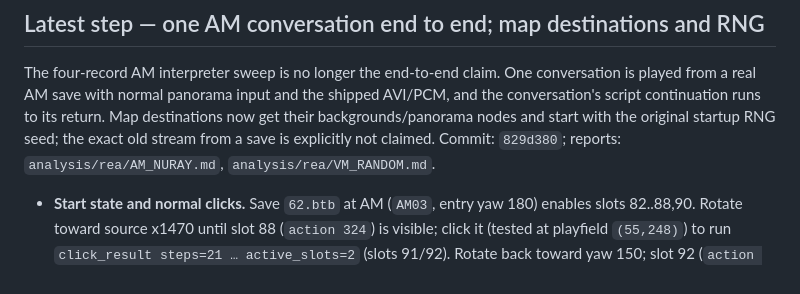
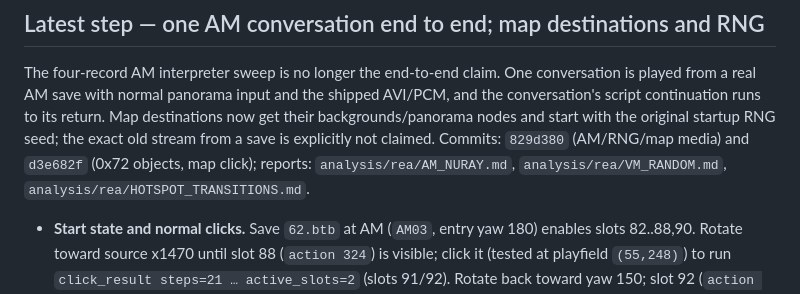
Before and after one commit to baturkacamak/openbyzantine, a Markdown page: CONTINUE.md, the part around the change. GitHub-like rendering.

Commit message:
Reference the 0x72/map-travel commit in CONTINUE

```diff
--- a/CONTINUE.md
+++ b/CONTINUE.md
@@ -25,8 +25,9 @@ conversation is played from a real AM save with normal panorama input and the
 shipped AVI/PCM, and the conversation's script continuation runs to its return.
 Map destinations now get their backgrounds/panorama nodes and start with the
 original startup RNG seed; the exact old stream from a save is explicitly not
-claimed. Commit: `829d380`; reports: `analysis/rea/AM_NURAY.md`,
-`analysis/rea/VM_RANDOM.md`.
+claimed. Commits: `829d380` (AM/RNG/map media) and `d3e682f` (0x72
+objects, map click); reports: `analysis/rea/AM_NURAY.md`,
+`analysis/rea/VM_RANDOM.md`, `analysis/rea/HOTSPOT_TRANSITIONS.md`.
 
 - **Start state and normal clicks.** Save `62.btb` at AM (`AM03`, entry yaw
   180) enables slots 82..88,90. Rotate toward source x1470 until slot 88
```
